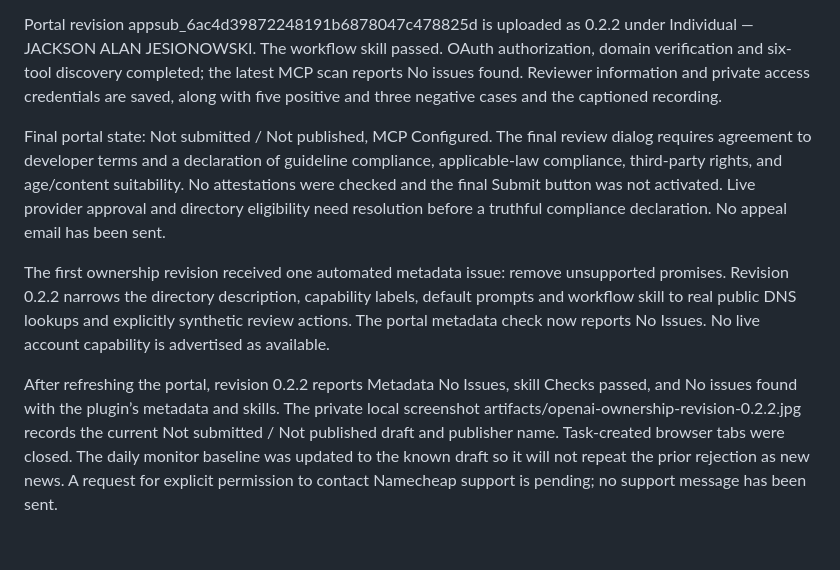
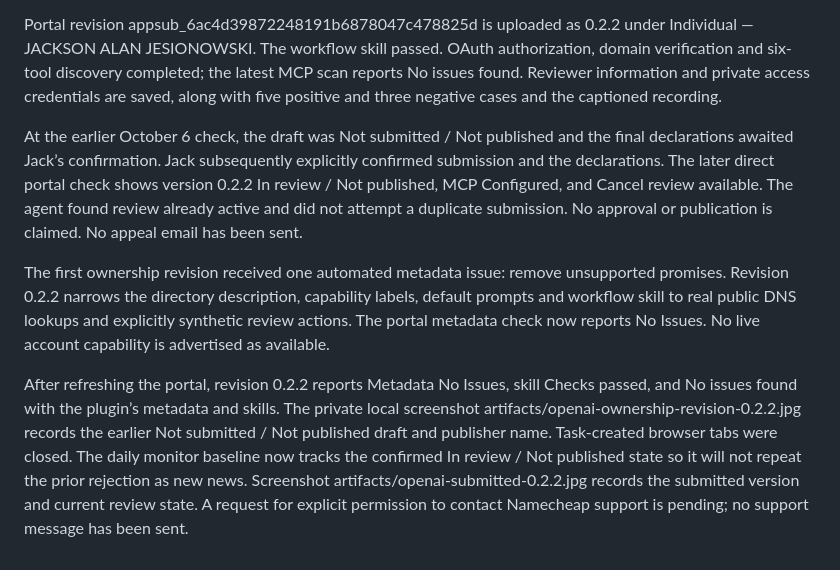
Before and after one commit to theguysaccount/dns-pilot, a Markdown page: docs/review-remediation.md, the part around the change. Rendered like a GitHub page.

```diff
--- a/docs/review-remediation.md
+++ b/docs/review-remediation.md
@@ -10,8 +10,8 @@ Separate release blocker: live Namecheap OAuth connections still await provider
 
 Portal revision appsub_6ac4d39872248191b6878047c478825d is uploaded as 0.2.2 under Individual — JACKSON ALAN JESIONOWSKI. The workflow skill passed. OAuth authorization, domain verification and six-tool discovery completed; the latest MCP scan reports No issues found. Reviewer information and private access credentials are saved, along with five positive and three negative cases and the captioned recording.
 
-Final portal state: Not submitted / Not published, MCP Configured. The final review dialog requires agreement to developer terms and a declaration of guideline compliance, applicable-law compliance, third-party rights, and age/content suitability. No attestations were checked and the final Submit button was not activated. Live provider approval and directory eligibility need resolution before a truthful compliance declaration. No appeal email has been sent.
+At the earlier October 6 check, the draft was Not submitted / Not published and the final declarations awaited Jack’s confirmation. Jack subsequently explicitly confirmed submission and the declarations. The later direct portal check shows version 0.2.2 In review / Not published, MCP Configured, and Cancel review available. The agent found review already active and did not attempt a duplicate submission. No approval or publication is claimed. No appeal email has been sent.
 
 The first ownership revision received one automated metadata issue: remove unsupported promises. Revision 0.2.2 narrows the directory description, capability labels, default prompts and workflow skill to real public DNS lookups and explicitly synthetic review actions. The portal metadata check now reports No Issues. No live account capability is advertised as available.
 
-After refreshing the portal, revision 0.2.2 reports Metadata No Issues, skill Checks passed, and No issues found with the plugin’s metadata and skills. The private local screenshot artifacts/openai-ownership-revision-0.2.2.jpg records the current Not submitted / Not published draft and publisher name. Task-created browser tabs were closed. The daily monitor baseline was updated to the known draft so it will not repeat the prior rejection as new news. A request for explicit permission to contact Namecheap support is pending; no support message has been sent.
+After refreshing the portal, revision 0.2.2 reports Metadata No Issues, skill Checks passed, and No issues found with the plugin’s metadata and skills. The private local screenshot artifacts/openai-ownership-revision-0.2.2.jpg records the earlier Not submitted / Not published draft and publisher name. Task-created browser tabs were closed. The daily monitor baseline now tracks the confirmed In review / Not published state so it will not repeat the prior rejection as new news. Screenshot artifacts/openai-submitted-0.2.2.jpg records the submitted version and current review state. A request for explicit permission to contact Namecheap support is pending; no support message has been sent.
```
Also changed, not shown: docs/public-launch.md (+3 -3 lines), docs/verification.md (+2 -2 lines).
